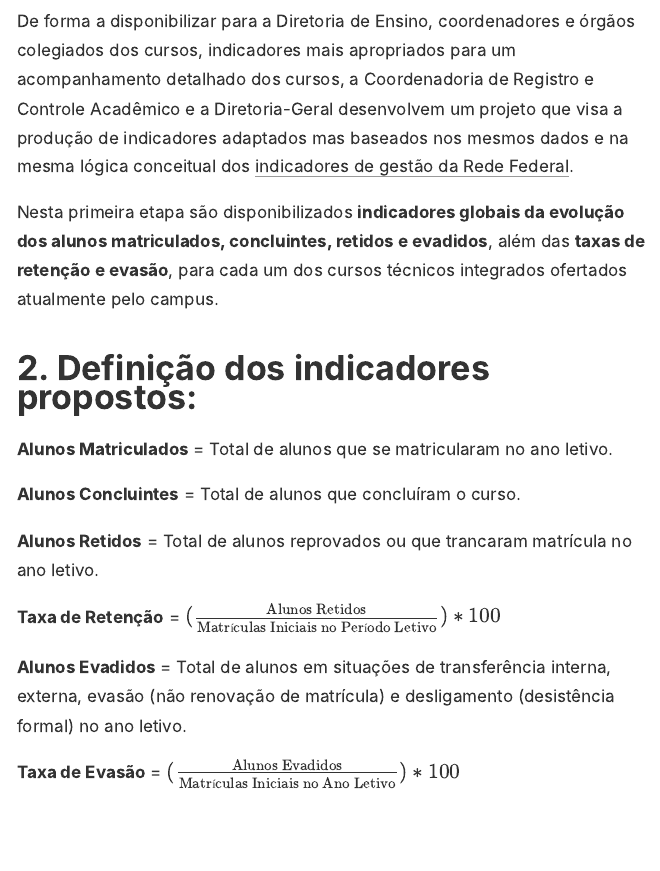
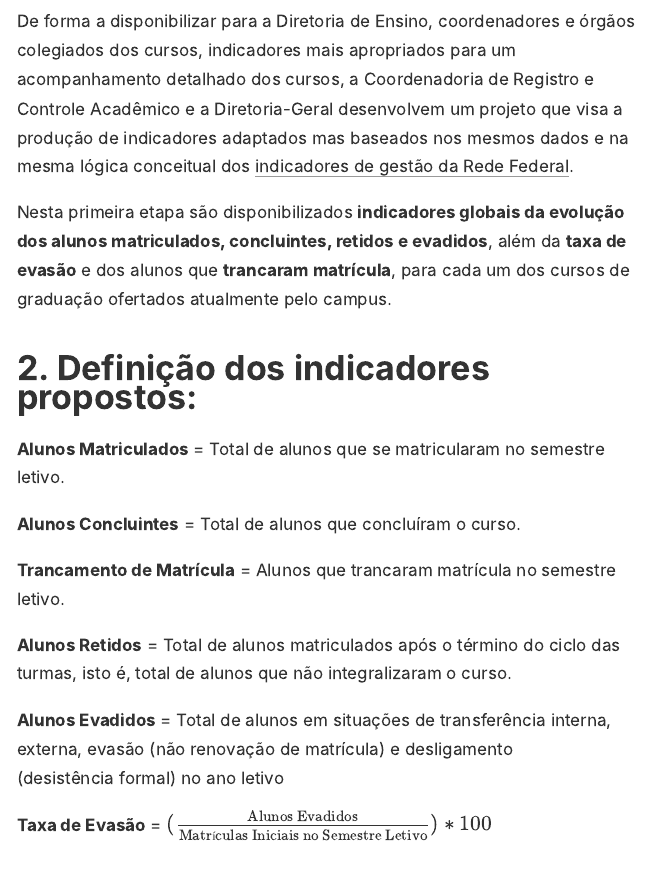
Before and after one commit to washingtonsilva/cursos, an R Markdown document (_posts/2018-11-05-bacharelado-em-engenharia-eletrica/bacharelado-em-engenharia-eletrica.Rmd): the page in a window 1100 px wide, from 1690 px down. The pictures show the output file _posts/2018-11-05-bacharelado-em-engenharia-eletrica/bacharelado-em-engenharia-eletrica.html that the author committed with the source, opened offline.

Commit message:
Indicadores para graduacao

```diff
--- a/_posts/2018-11-05-bacharelado-em-engenharia-eletrica/bacharelado-em-engenharia-eletrica.Rmd
+++ b/_posts/2018-11-05-bacharelado-em-engenharia-eletrica/bacharelado-em-engenharia-eletrica.Rmd
@@ -77,29 +77,25 @@ Diretoria-Geral desenvolvem um projeto que visa a produção de indicadores
 adaptados mas baseados nos mesmos dados e na mesma lógica conceitual dos
 [indicadores de gestão da Rede Federal](http://sitesistec.mec.gov.br/images/arquivos/pdf/manual_de_indicadores_da_rfepct_2016.pdf).
 
-Nesta primeira etapa são disponibilizados **indicadores globais da evolução
-dos alunos matriculados, concluintes, retidos e evadidos**, além das **taxas
-de retenção e evasão**, para cada um dos cursos técnicos integrados ofertados
-atualmente pelo campus.
+Nesta primeira etapa são disponibilizados **indicadores globais da evolução dos alunos matriculados, concluintes, retidos e evadidos**, além da **taxa de evasão** e dos alunos que **trancaram matrícula**, para cada um dos cursos de graduação ofertados atualmente pelo campus.
 
 # 2.  Definição dos indicadores propostos:
 
-**Alunos Matriculados** = Total de alunos que se matricularam no ano letivo.
+**Alunos Matriculados** = Total de alunos que se matricularam no semestre
+                          letivo.
 
 **Alunos Concluintes** = Total de alunos que concluíram o curso.
 
-**Alunos Retidos** = Total de alunos reprovados ou que trancaram matrícula no
-ano letivo.
+**Trancamento de Matrícula** = Alunos que trancaram matrícula no semestre letivo.
 
-**Taxa de Retenção** = $(\frac{\textrm{Alunos Retidos}}{\textrm{Matrículas
-Iniciais no Período Letivo}})*100$
+**Alunos Retidos** = Total de alunos matriculados após o término do ciclo das
+turmas, isto é, total de alunos que não integralizaram o curso.
 
 **Alunos Evadidos** = Total de alunos em situações de transferência interna,
-externa, evasão (não renovação de matrícula) e desligamento (desistência
-formal) no ano letivo.
+externa, evasão (não renovação de matrícula) e desligamento
+(desistência formal) no ano letivo
 
-**Taxa de Evasão** =  $(\frac{\textrm{Alunos Evadidos}}{\textrm{Matrículas
-Iniciais no Ano Letivo}})*100$
+**Taxa de Evasão** =  $(\frac{\textrm{Alunos Evadidos}}{\textrm{Matrículas Iniciais no Semestre Letivo}})*100$
 
 # 3. Alunos Matriculados
 
```
Also changed, not shown: _posts/2018-11-05-bacharelado-em-engenharia-eletrica/bacharelado-em-engenharia-eletrica.html, index.html, posts/posts.json, 2 other files.
